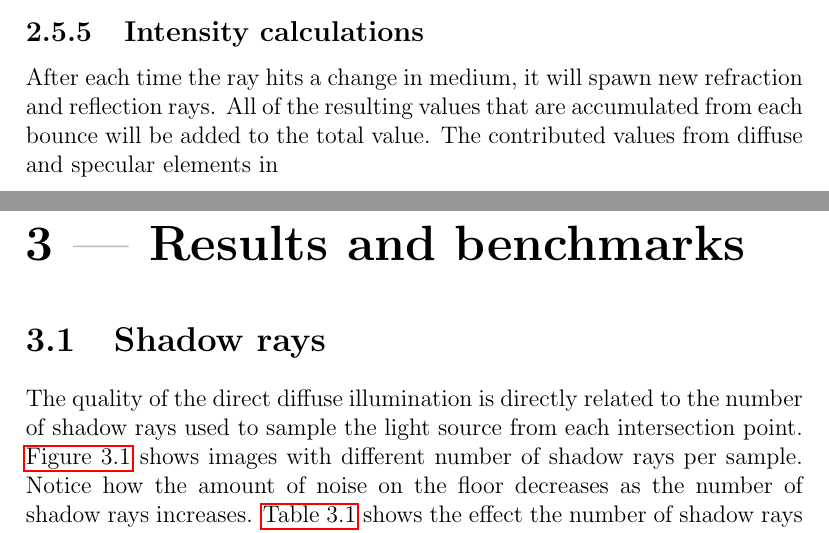
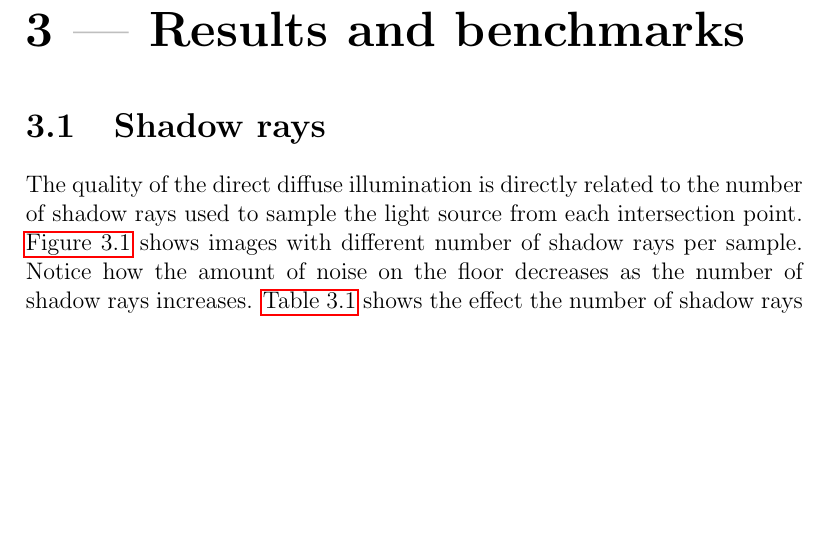
Before and after one commit to johanbecknoren/schumacher, a LaTeX document (report/schumacher.tex): two parts of pages 19 and 20 of 28 before the commit and part of page 20 of 28 after it, the two joined at a grey line, cut at the place of the change, the shorter picture padded with empty space. Compiled offline with pdfLaTeX.

```diff
--- a/report/schumacher.tex
+++ b/report/schumacher.tex
@@ -517,11 +517,6 @@
 \mathbf{t} = \frac{\eta_1}{\eta_2} \mathbf{i} + (\frac{\eta_1}{\eta_2} cos \theta_i - \sqrt{1 - \vert \mathbf{t}_\| \vert ^2})\mathbf{n}
 \end{equation}
 
-\subsection{Intensity calculations}
-After each time the ray hits a change in medium, it will spawn new refraction and reflection rays.
-All of the resulting values that are accumulated from each bounce will be added to the total value.
-The contributed values from diffuse and specular elements in
-
 \chapter{Results and benchmarks} \label{ch:results}
 
 \section{Shadow rays}
```
